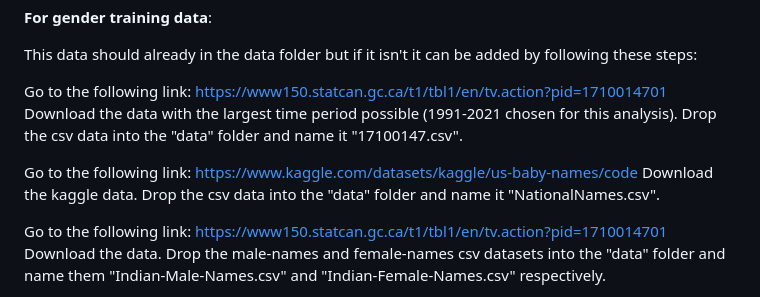
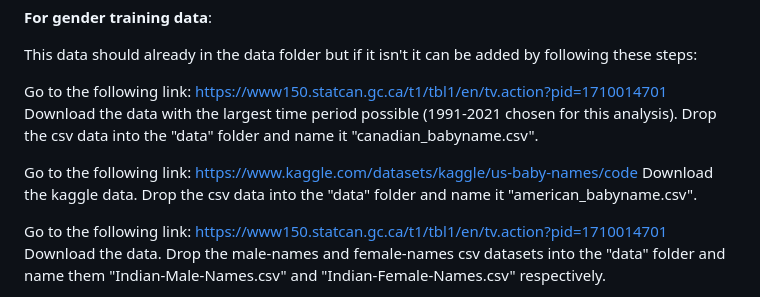
Before and after one commit to jjadeb/UBCSalary, a Markdown page: README.md, the part around the change. Rendered like a GitHub page.

```diff
--- a/README.md
+++ b/README.md
@@ -102,11 +102,11 @@ This data should already in the data folder but if it isn't it can be added by f
 
 Go to the following link: [https://www150.statcan.gc.ca/t1/tbl1/en/tv.action?pid=1710014701](https://www150.statcan.gc.ca/t1/tbl1/en/tv.action?pid=1710014701)
 Download the data with the largest time period possible (1991-2021 chosen for this analysis).
-Drop the csv data into the "data" folder and name it "17100147.csv".
+Drop the csv data into the "data" folder and name it "canadian_babyname.csv".
 
 Go to the following link: [https://www.kaggle.com/datasets/kaggle/us-baby-names/code](https://www.kaggle.com/datasets/kaggle/us-baby-names/code)
 Download the kaggle data.
-Drop the csv data into the "data" folder and name it "NationalNames.csv".
+Drop the csv data into the "data" folder and name it "american_babyname.csv".
 
 Go to the following link: [https://www150.statcan.gc.ca/t1/tbl1/en/tv.action?pid=1710014701](https://www.kaggle.com/datasets/ananysharma/indian-names-dataset)
 Download the data.
```
